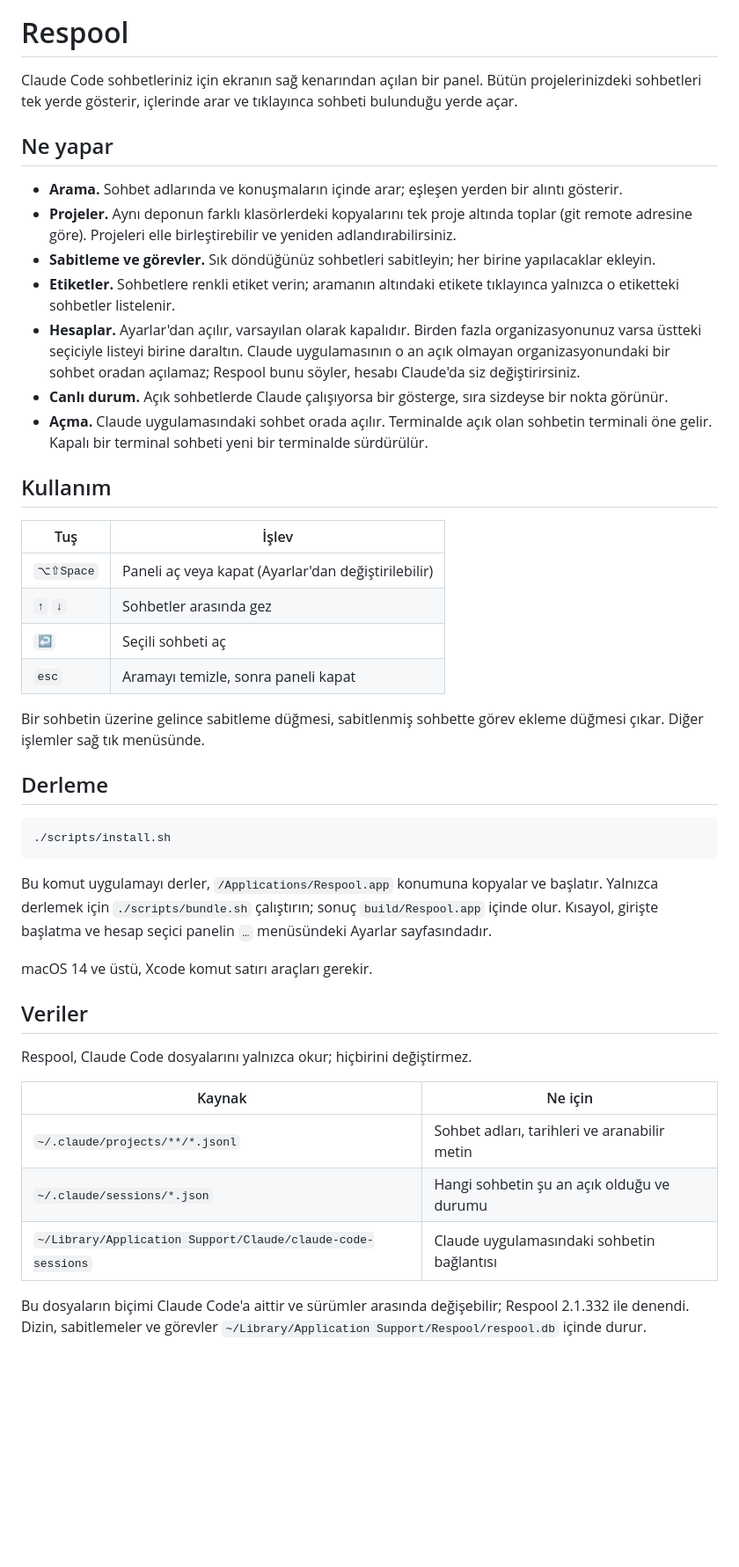
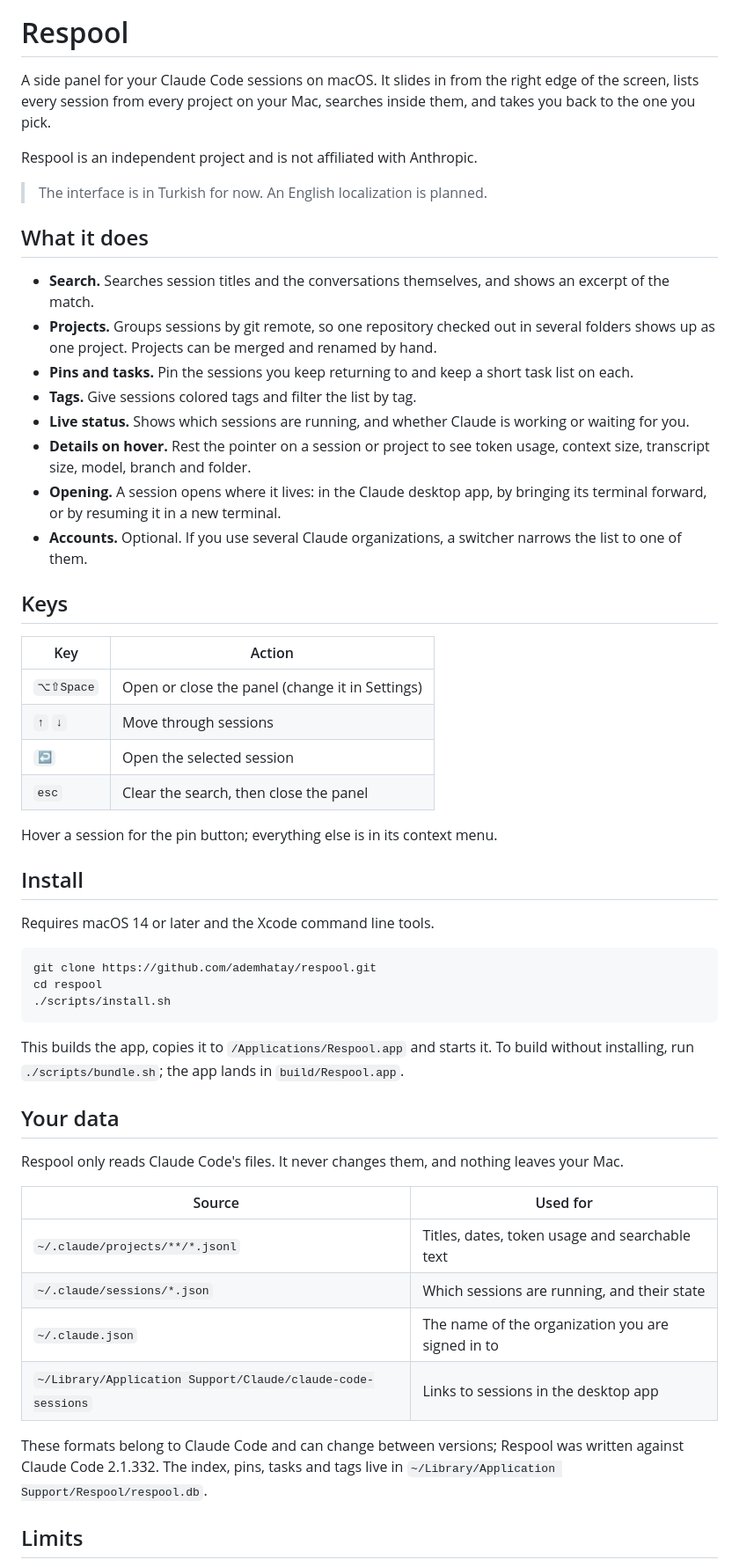
Before and after one commit to ademhatay/respool, a Markdown page: README.md, the part around one of its changes. Shown at 88% size. Drawn GitHub-style; blank space fills up the shorter version.

````diff
--- a/README.md
+++ b/README.md
@@ -1,58 +3,68 @@
 # Respool
 
-Claude Code sohbetleriniz için ekranın sağ kenarından açılan bir panel. Bütün projelerinizdeki
-sohbetleri tek yerde gösterir, içlerinde arar ve tıklayınca sohbeti bulunduğu yerde açar.
+A side panel for your Claude Code sessions on macOS. It slides in from the right edge of the
+screen, lists every session from every project on your Mac, searches inside them, and takes
+you back to the one you pick.
 
-## Ne yapar
+Respool is an independent project and is not affiliated with Anthropic.
 
-- **Arama.** Sohbet adlarında ve konuşmaların içinde arar; eşleşen yerden bir alıntı gösterir.
-- **Projeler.** Aynı deponun farklı klasörlerdeki kopyalarını tek proje altında toplar
-  (git remote adresine göre). Projeleri elle birleştirebilir ve yeniden adlandırabilirsiniz.
-- **Sabitleme ve görevler.** Sık döndüğünüz sohbetleri sabitleyin; her birine yapılacaklar ekleyin.
-- **Etiketler.** Sohbetlere renkli etiket verin; aramanın altındaki etikete tıklayınca yalnızca
-  o etiketteki sohbetler listelenir.
-- **Hesaplar.** Ayarlar'dan açılır, varsayılan olarak kapalıdır. Birden fazla organizasyonunuz
-  varsa üstteki seçiciyle listeyi birine daraltın.
-  Claude uygulamasının o an açık olmayan organizasyonundaki bir sohbet oradan açılamaz;
-  Respool bunu söyler, hesabı Claude'da siz değiştirirsiniz.
-- **Canlı durum.** Açık sohbetlerde Claude çalışıyorsa bir gösterge, sıra sizdeyse bir nokta görünür.
-- **Açma.** Claude uygulamasındaki sohbet orada açılır. Terminalde açık olan sohbetin terminali
-  öne gelir. Kapalı bir terminal sohbeti yeni bir terminalde sürdürülür.
+> The interface is in Turkish for now. An English localization is planned.
 
-## Kullanım
+## What it does
 
-| Tuş | İşlev |
+- **Search.** Searches session titles and the conversations themselves, and shows an excerpt
+  of the match.
+- **Projects.** Groups sessions by git remote, so one repository checked out in several
+  folders shows up as one project. Projects can be merged and renamed by hand.
+- **Pins and tasks.** Pin the sessions you keep returning to and keep a short task list on each.
+- **Tags.** Give sessions colored tags and filter the list by tag.
+- **Live status.** Shows which sessions are running, and whether Claude is working or waiting
+  for you.
+- **Details on hover.** Rest the pointer on a session or project to see token usage, context
+  size, transcript size, model, branch and folder.
+- **Opening.** A session opens where it lives: in the Claude desktop app, by bringing its
+  terminal forward, or by resuming it in a new terminal.
+- **Accounts.** Optional. If you use several Claude organizations, a switcher narrows the list
+  to one of them.
+
+## Keys
+
+| Key | Action |
 |---|---|
-| `⌥⇧Space` | Paneli aç veya kapat (Ayarlar'dan değiştirilebilir) |
-| `↑` `↓` | Sohbetler arasında gez |
-| `↩` | Seçili sohbeti aç |
-| `esc` | Aramayı temizle, sonra paneli kapat |
+| `⌥⇧Space` | Open or close the panel (change it in Settings) |
+| `↑` `↓` | Move through sessions |
+| `↩` | Open the selected session |
+| `esc` | Clear the search, then close the panel |
 
-Bir sohbetin üzerine gelince sabitleme düğmesi, sabitlenmiş sohbette görev ekleme düğmesi çıkar.
-Diğer işlemler sağ tık menüsünde.
+Hover a session for the pin button; everything else is in its context menu.
 
-## Derleme
+## Install
+
+Requires macOS 14 or later and the Xcode command line tools.
 
 ```bash
+git clone https://github.com/ademhatay/respool.git
+cd respool
 ./scripts/install.sh
 ```
 
-Bu komut uygulamayı derler, `/Applications/Respool.app` konumuna kopyalar ve başlatır. Yalnızca
-derlemek için `./scripts/bundle.sh` çalıştırın; sonuç `build/Respool.app` içinde olur. Kısayol,
-girişte başlatma ve hesap seçici panelin `…` menüsündeki Ayarlar sayfasındadır.
+This builds the app, copies it to `/Applications/Respool.app` and starts it. To build without
+installing, run `./scripts/bundle.sh`; the app lands in `build/Respool.app`.
 
-macOS 14 ve üstü, Xcode komut satırı araçları gerekir.
+## Your data
 
-## Veriler
+Respool only reads Claude Code's files. It never changes them, and nothing leaves your Mac.
 
-Respool, Claude Code dosyalarını yalnızca okur; hiçbirini değiştirmez.
+| Source | Used for |
+|---|---|
+| `~/.claude/projects/**/*.jsonl` | Titles, dates, token usage and searchable text |
+| `~/.claude/sessions/*.json` | Which sessions are running, and their state |
+| `~/.claude.json` | The name of the organization you are signed in to |
+| `~/Library/Application Support/Claude/claude-code-sessions` | Links to sessions in the desktop app |
 
-| Kaynak | Ne için |
-|---|---|
-| `~/.claude/projects/**/*.jsonl` | Sohbet adları, tarihleri ve aranabilir metin |
-| `~/.claude/sessions/*.json` | Hangi sohbetin şu an açık olduğu ve durumu |
-| `~/Library/Application Support/Claude/claude-code-sessions` | Claude uygulamasındaki sohbetin bağlantısı |
+These formats belong to Claude Code and can change between versions; Respool was written
+against Claude Code 2.1.332. The index, pins, tasks and tags live in
+`~/Library/Application Support/Respool/respool.db`.
 
-Bu dosyaların biçimi Claude Code'a aittir ve sürümler arasında değişebilir; Respool 2.1.332 ile denendi.
-Dizin, sabitlemeler ve görevler `~/Library/Application Support/Respool/respool.db` içinde durur.
+## Limits
 
````
Also changed, not shown: other parts of README.md (+16 -4 lines), docs/icon.png (added), 5 other files.
